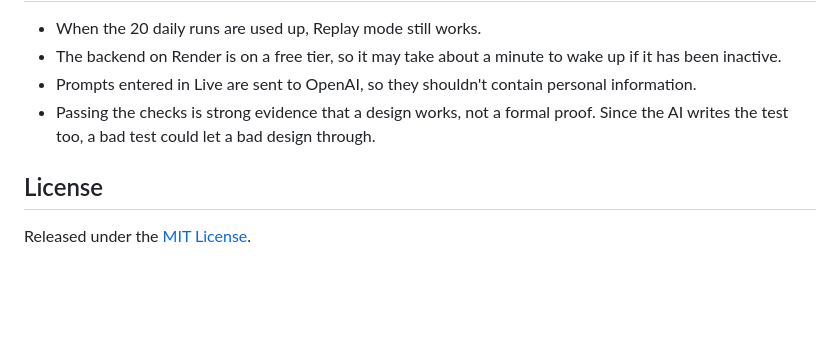
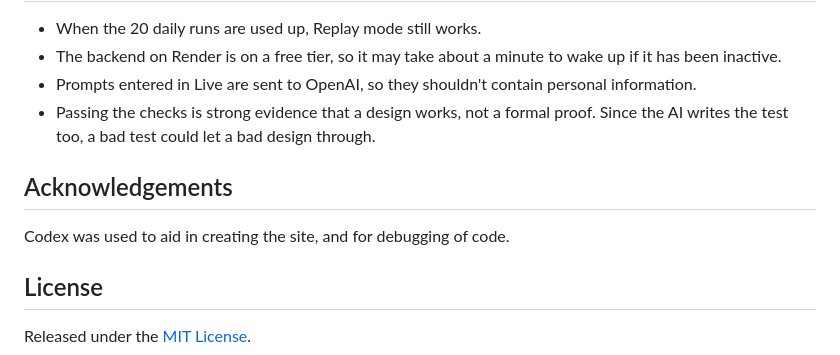
Before and after one commit to Rapidonot/rtl-agent, a Markdown page: README.md, the part around the change. GitHub-like rendering; blank space fills up the shorter version.

Commit message:
Add acknowledgements section
Added acknowledgements section mentioning Codex usage.

```diff
--- a/README.md
+++ b/README.md
@@ -97,6 +97,10 @@ The tests run EDA tools on an NPU MAC fixture, including designs with deliberate
 - Prompts entered in Live are sent to OpenAI, so they shouldn't contain personal information.
 - Passing the checks is strong evidence that a design works, not a formal proof. Since the AI writes the test too, a bad test could let a bad design through.
 
+## Acknowledgements
+
+Codex was used to aid in creating the site, and for debugging of code.
+
 ## License
 
 Released under the [MIT License](LICENSE).
```
